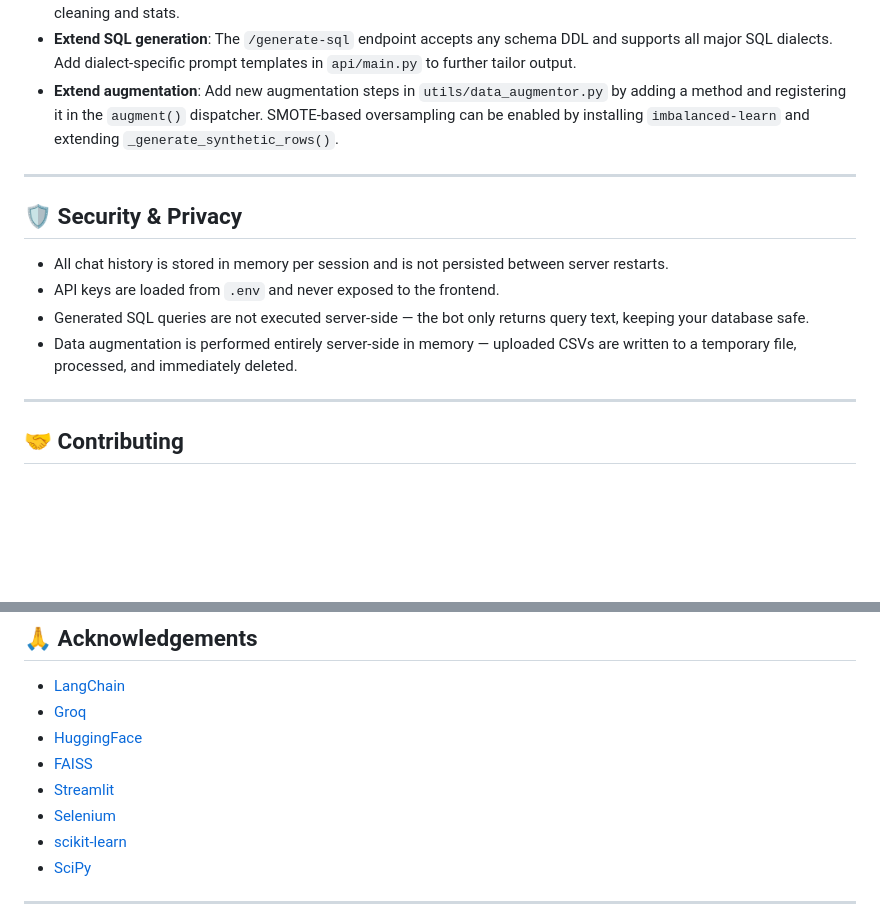
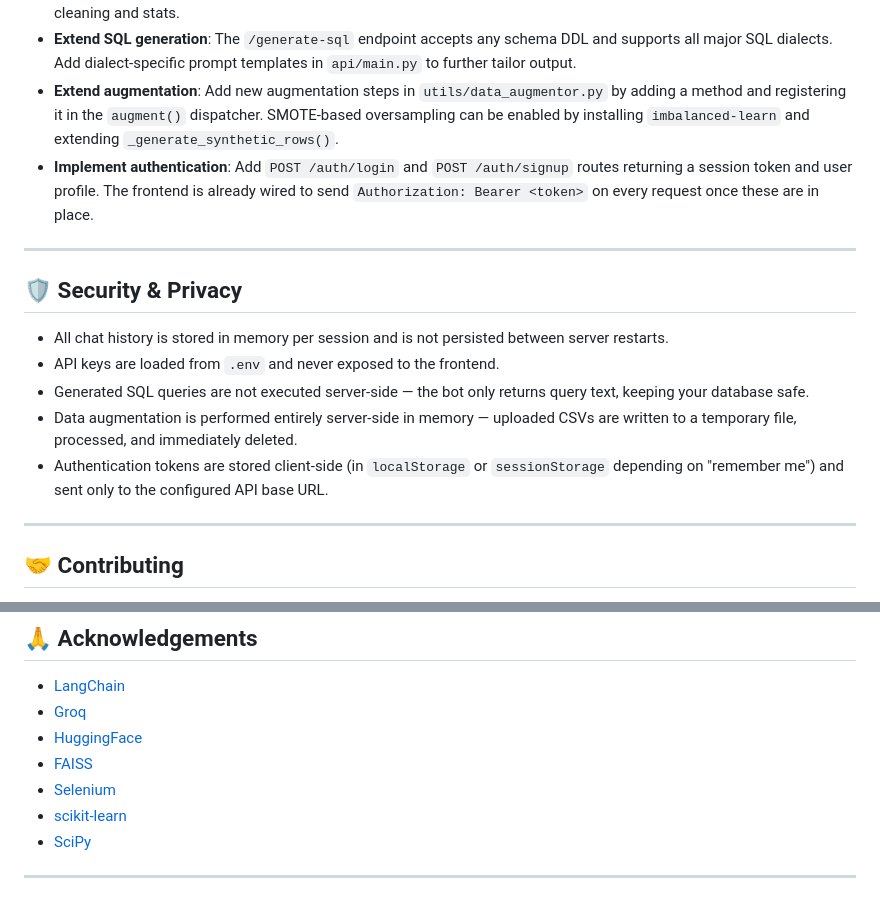
Before and after one commit to Lokesh-DataScience/Data-Analyst-Expert-Bot, a Markdown page: README.md, 2 parts joined by grey strips. Drawn GitHub-style; blank space fills up the shorter version.

```diff
--- a/README.md
+++ b/README.md
@@ -326,6 +352,7 @@ DataAnalystBot/
 - **Switch between full analysis and fast cleaning**: Use `/analyze-data` for AI-powered insights, or `/clean-data` for quick cleaning and stats.
 - **Extend SQL generation**: The `/generate-sql` endpoint accepts any schema DDL and supports all major SQL dialects. Add dialect-specific prompt templates in `api/main.py` to further tailor output.
 - **Extend augmentation**: Add new augmentation steps in `utils/data_augmentor.py` by adding a method and registering it in the `augment()` dispatcher. SMOTE-based oversampling can be enabled by installing `imbalanced-learn` and extending `_generate_synthetic_rows()`.
+- **Implement authentication**: Add `POST /auth/login` and `POST /auth/signup` routes returning a session token and user profile. The frontend is already wired to send `Authorization: Bearer <token>` on every request once these are in place.
 
 ---
 
@@ -335,6 +362,7 @@ DataAnalystBot/
 - API keys are loaded from `.env` and never exposed to the frontend.
 - Generated SQL queries are not executed server-side — the bot only returns query text, keeping your database safe.
 - Data augmentation is performed entirely server-side in memory — uploaded CSVs are written to a temporary file, processed, and immediately deleted.
+- Authentication tokens are stored client-side (in `localStorage` or `sessionStorage` depending on "remember me") and sent only to the configured API base URL.
 
 ---
 
@@ -357,7 +385,6 @@ MIT License. See [LICENSE](LICENSE) for details.
 - [Groq](https://groq.com/)
 - [HuggingFace](https://huggingface.co/)
 - [FAISS](https://github.com/facebookresearch/faiss)
-- [Streamlit](https://streamlit.io/)
 - [Selenium](https://selenium.dev/)
 - [scikit-learn](https://scikit-learn.org/)
 - [SciPy](https://scipy.org/)
```
Also changed, not shown: other parts of README.md (+46 -20 lines).
